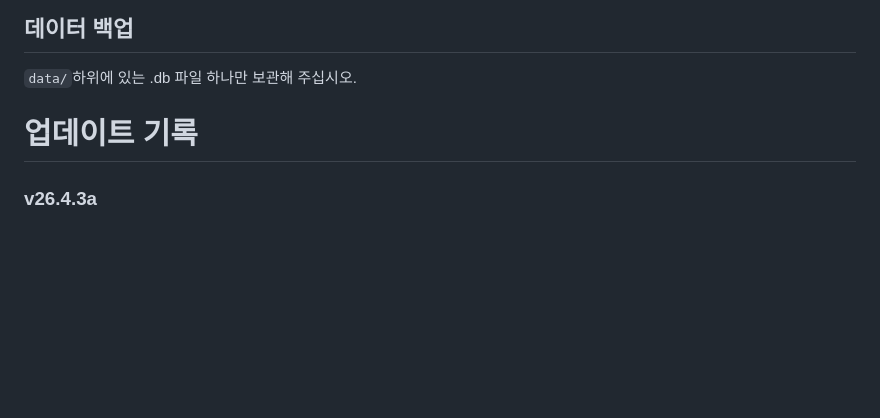
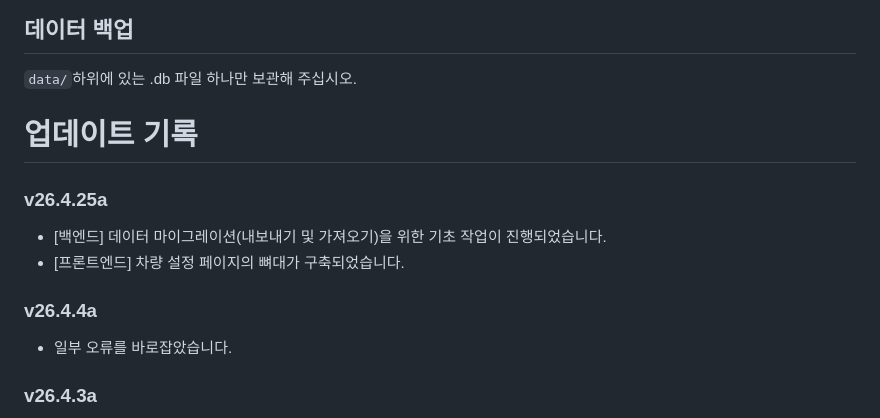
Before and after one commit to laboranto/chapil, a Markdown page: README.md, the part around the change. GitHub-like rendering; blank space fills up the shorter version.

Commit message:
v26.4.25 데이터 마이그레이션 백엔드 추가

```diff
--- a/README.md
+++ b/README.md
@@ -62,6 +62,11 @@ docker compose up -d --build
 `data/`하위에 있는 .db 파일 하나만 보관해 주십시오.
 
 # 업데이트 기록
+### v26.4.25a
+- [백엔드] 데이터 마이그레이션(내보내기 및 가져오기)을 위한 기초 작업이 진행되었습니다.
+- [프론트엔드] 차량 설정 페이지의 뼈대가 구축되었습니다.
+### v26.4.4a
+- 일부 오류를 바로잡았습니다.
 ### v26.4.3a
 - [백엔드] jinja2 템플릿 기반 MPA에서 FastAPI REST API로 전환하였습니다.
 - [프론트엔드]html/css/js에서 React 기반으로 대체되었습니다.
```
